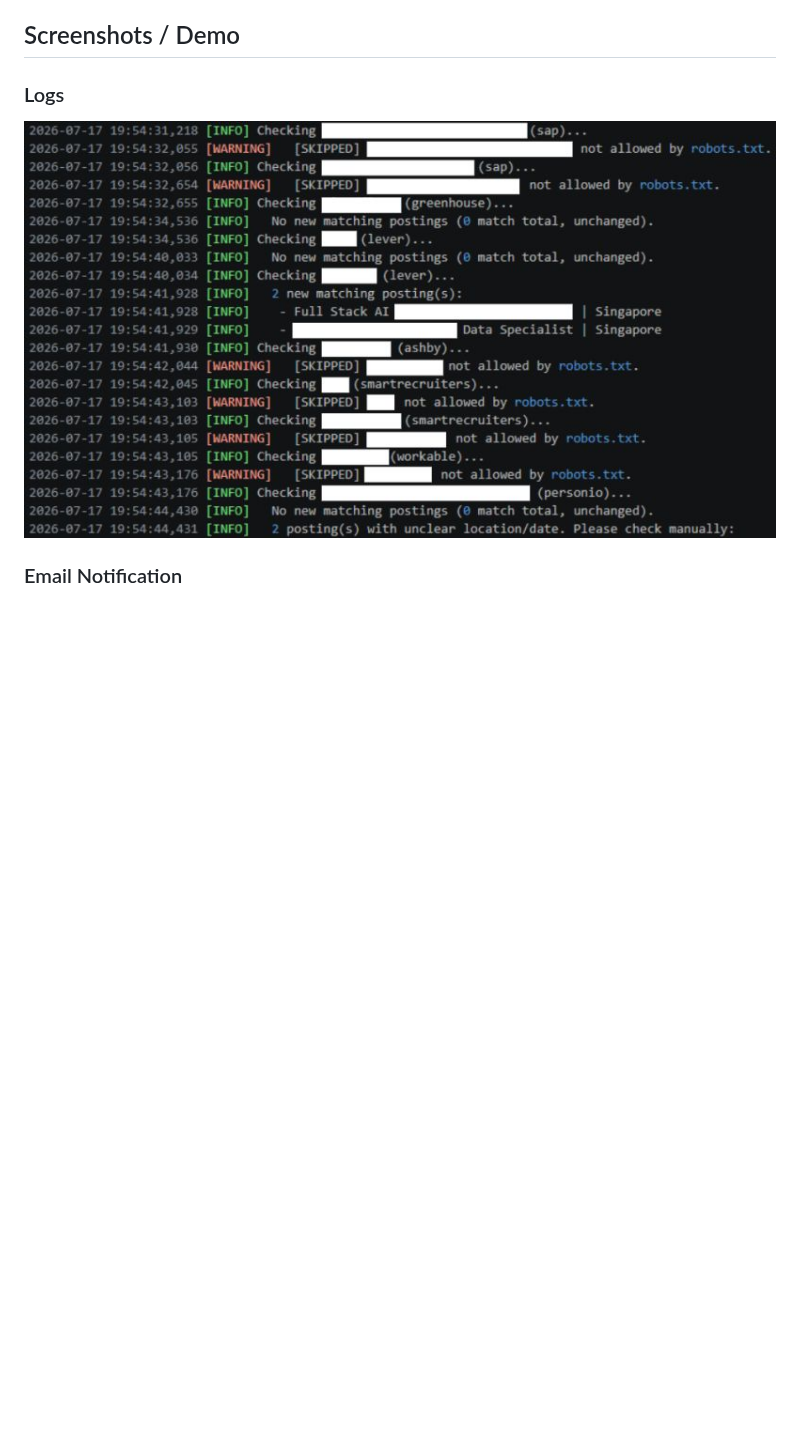
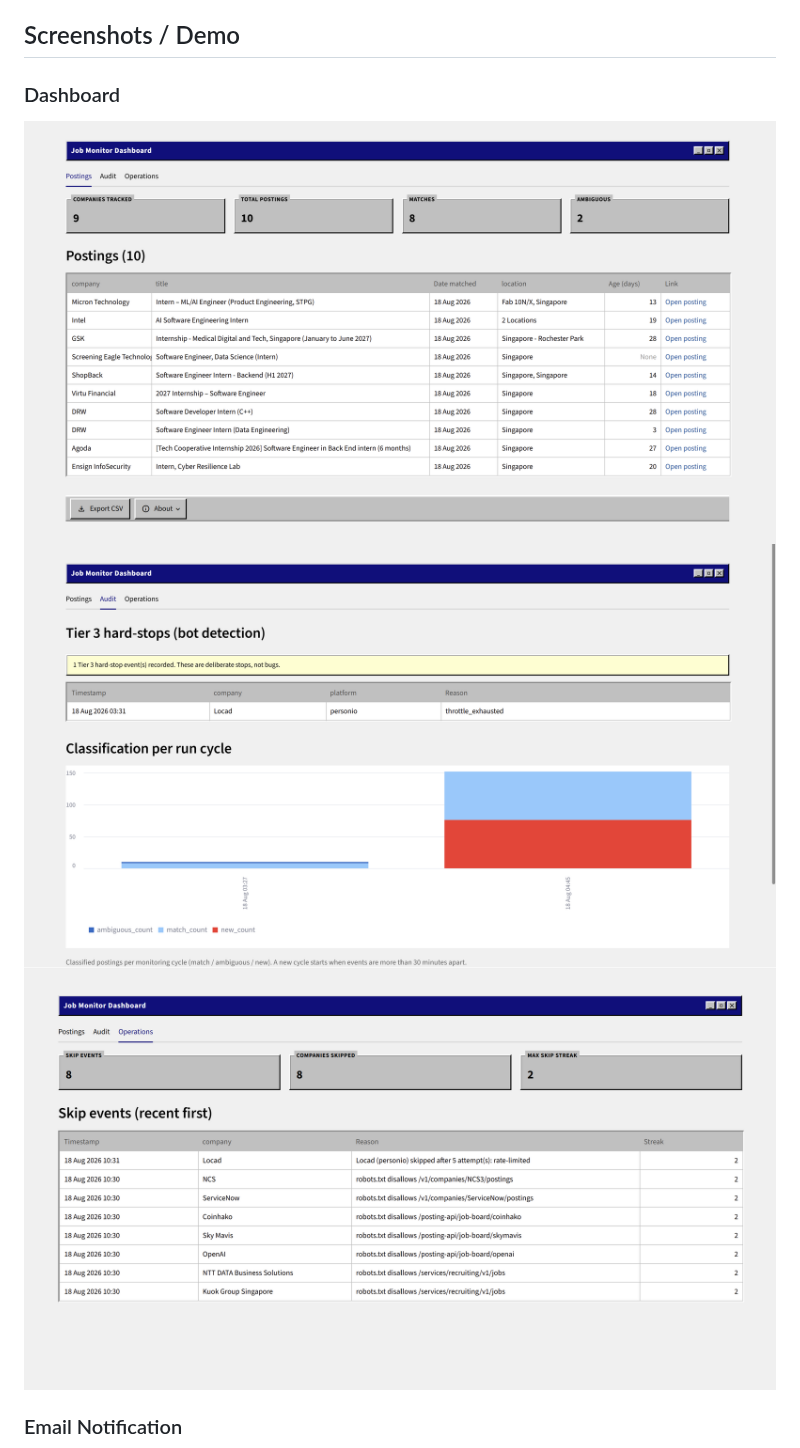
Before and after one commit to AnelkaCH/2026Project-Job-Monitoring-System, a Markdown page: README.md, the part around the change. GitHub-like rendering; pictures changed too: documentation/audit_board_example.png (added), documentation/dashboard_example.png (added), documentation/operations_board_example.png (added); blank space fills up the shorter version.

Commit message:
updated readme with better documentation of the dashboard

```diff
--- a/README.md
+++ b/README.md
@@ -10,9 +10,11 @@ I was tracking internship and job openings across cybersecurity, cloud, and tech
 
 ## Screenshots / Demo
 
-### Logs
+### Dashboard
 
-![Logs](/documentation/operational_logs_example.png)
+![dashboard](/documentation/dashboard_example.png)
+![audit](/documentation/audit_board_example.png)
+![operations](/documentation/operations_board_example.png)
 
 ### Email Notification
 
```
